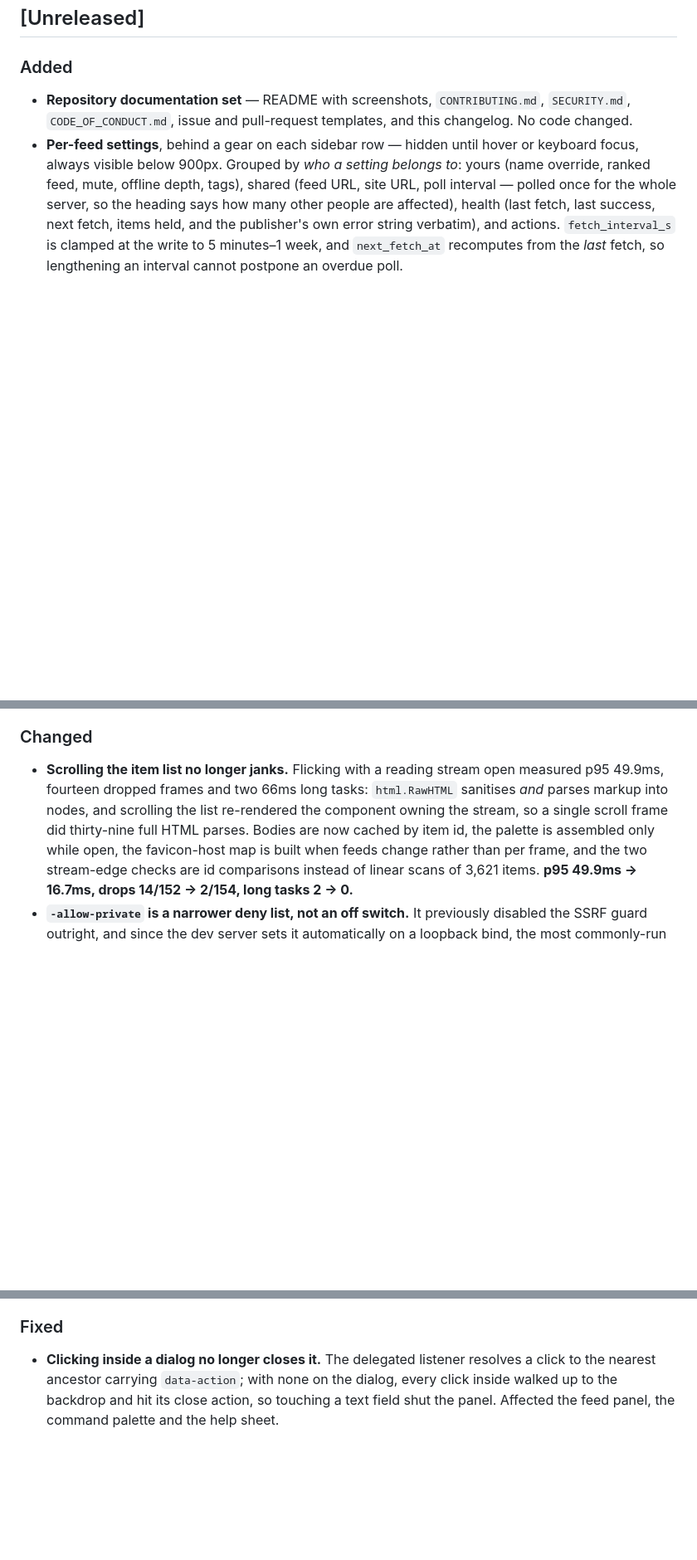
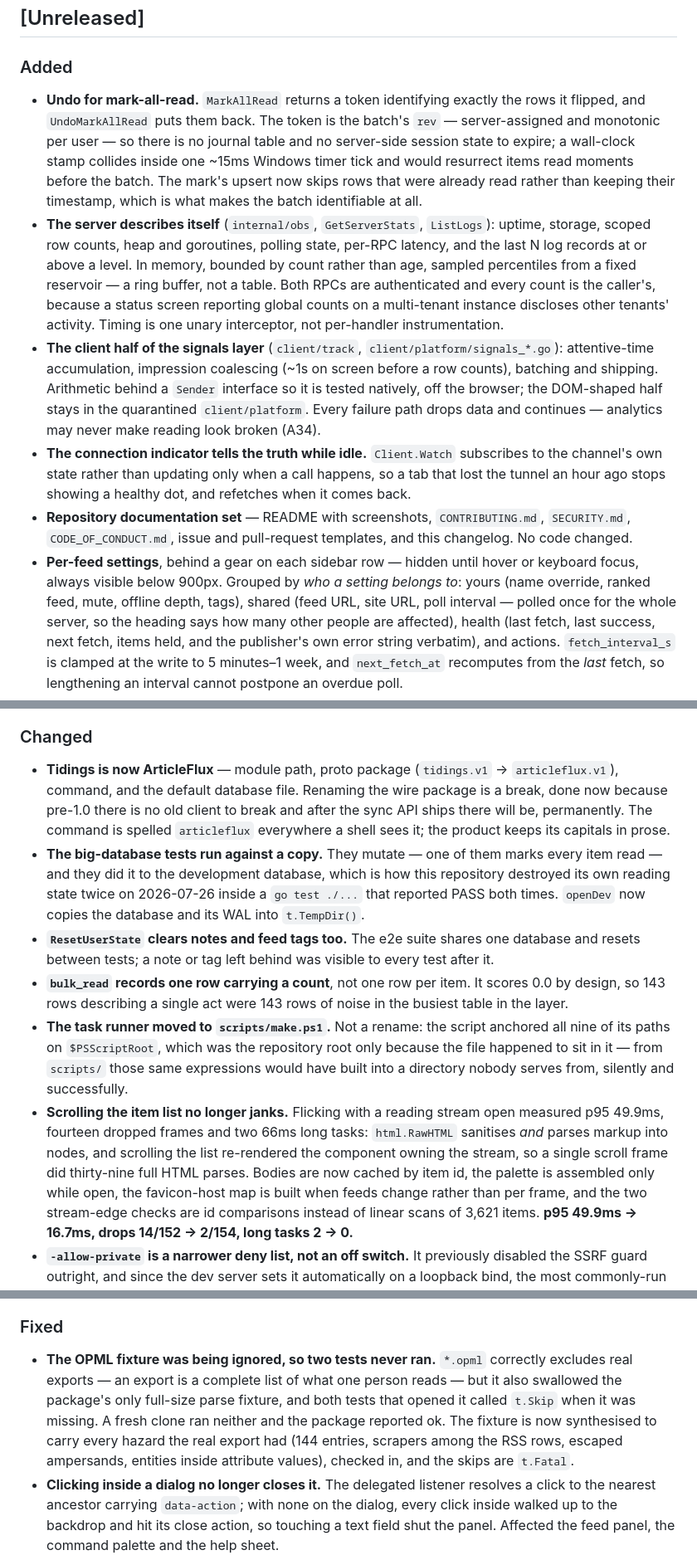
Before and after one commit to monstercameron/ArticleFlux, a Markdown page: CHANGELOG.md, 3 parts joined by grey strips. Shown at 83% size. GitHub-like rendering; blank space fills up the shorter version.

Commit message:
The changelog catches up
CHANGELOG.md existed but only covered the two commits either side of the
day it was written. It now records everything on main that a reader of
this repository would want to know about and could not get from a diff:
the rename, the undoable bulk mark, the observability surface, the client
signals layer, the connection indicator, the test that was destroying the
development database, and the ignored OPML fixture that meant two tests
had never once run in CI.

The file stays an index, not a second commit log — one entry per change
with the reason compressed to a sentence, and the full argument left in
the commit message it points at.

Co-Authored-By: Claude Opus 5 (1M context) <noreply@anthropic.com>

```diff
--- a/CHANGELOG.md
+++ b/CHANGELOG.md
@@ -11,6 +11,26 @@ The full reasoning behind any entry lives in the commit message; this file is th
 
 ### Added
 
+- **Undo for mark-all-read.** `MarkAllRead` returns a token identifying exactly the rows it flipped,
+  and `UndoMarkAllRead` puts them back. The token is the batch's `rev` — server-assigned and
+  monotonic per user — so there is no journal table and no server-side session state to expire; a
+  wall-clock stamp collides inside one ~15ms Windows timer tick and would resurrect items read
+  moments before the batch. The mark's upsert now skips rows that were already read rather than
+  keeping their timestamp, which is what makes the batch identifiable at all.
+- **The server describes itself** (`internal/obs`, `GetServerStats`, `ListLogs`): uptime, storage,
+  scoped row counts, heap and goroutines, polling state, per-RPC latency, and the last N log records
+  at or above a level. In memory, bounded by count rather than age, sampled percentiles from a fixed
+  reservoir — a ring buffer, not a table. Both RPCs are authenticated and every count is the
+  caller's, because a status screen reporting global counts on a multi-tenant instance discloses
+  other tenants' activity. Timing is one unary interceptor, not per-handler instrumentation.
+- **The client half of the signals layer** (`client/track`, `client/platform/signals_*.go`):
+  attentive-time accumulation, impression coalescing (~1s on screen before a row counts), batching
+  and shipping. Arithmetic behind a `Sender` interface so it is tested natively, off the browser;
+  the DOM-shaped half stays in the quarantined `client/platform`. Every failure path drops data and
+  continues — analytics may never make reading look broken (A34).
+- **The connection indicator tells the truth while idle.** `Client.Watch` subscribes to the
+  channel's own state rather than updating only when a call happens, so a tab that lost the tunnel
+  an hour ago stops showing a healthy dot, and refetches when it comes back.
 - **Repository documentation set** — README with screenshots, `CONTRIBUTING.md`, `SECURITY.md`,
   `CODE_OF_CONDUCT.md`, issue and pull-request templates, and this changelog. No code changed.
 - **Per-feed settings**, behind a gear on each sidebar row — hidden until hover or keyboard focus,
@@ -29,6 +49,23 @@ The full reasoning behind any entry lives in the commit message; this file is th
 
 ### Changed
 
+- **Tidings is now ArticleFlux** — module path, proto package (`tidings.v1` → `articleflux.v1`),
+  command, and the default database file. Renaming the wire package is a break, done now because
+  pre-1.0 there is no old client to break and after the sync API ships there will be, permanently.
+  The command is spelled `articleflux` everywhere a shell sees it; the product keeps its capitals in
+  prose.
+- **The big-database tests run against a copy.** They mutate — one of them marks every item read —
+  and they did it to the development database, which is how this repository destroyed its own
+  reading state twice on 2026-07-26 inside a `go test ./...` that reported PASS both times. `openDev`
+  now copies the database and its WAL into `t.TempDir()`.
+- **`ResetUserState` clears notes and feed tags too.** The e2e suite shares one database and resets
+  between tests; a note or tag left behind was visible to every test after it.
+- **`bulk_read` records one row carrying a count**, not one row per item. It scores 0.0 by design, so
+  143 rows describing a single act were 143 rows of noise in the busiest table in the layer.
+- **The task runner moved to `scripts/make.ps1`.** Not a rename: the script anchored all nine of its
+  paths on `$PSScriptRoot`, which was the repository root only because the file happened to sit in
+  it — from `scripts/` those same expressions would have built into a directory nobody serves from,
+  silently and successfully.
 - **Scrolling the item list no longer janks.** Flicking with a reading stream open measured p95
   49.9ms, fourteen dropped frames and two 66ms long tasks: `html.RawHTML` sanitises *and* parses
   markup into nodes, and scrolling the list re-rendered the component owning the stream, so a single
@@ -46,6 +83,12 @@ The full reasoning behind any entry lives in the commit message; this file is th
 
 ### Fixed
 
+- **The OPML fixture was being ignored, so two tests never ran.** `*.opml` correctly excludes real
+  exports — an export is a complete list of what one person reads — but it also swallowed the
+  package's only full-size parse fixture, and both tests that opened it called `t.Skip` when it was
+  missing. A fresh clone ran neither and the package reported ok. The fixture is now synthesised to
+  carry every hazard the real export had (144 entries, scrapers among the RSS rows, escaped
+  ampersands, entities inside attribute values), checked in, and the skips are `t.Fatal`.
 - **Clicking inside a dialog no longer closes it.** The delegated listener resolves a click to the
   nearest ancestor carrying `data-action`; with none on the dialog, every click inside walked up to
   the backdrop and hit its close action, so touching a text field shut the panel. Affected the feed
```
